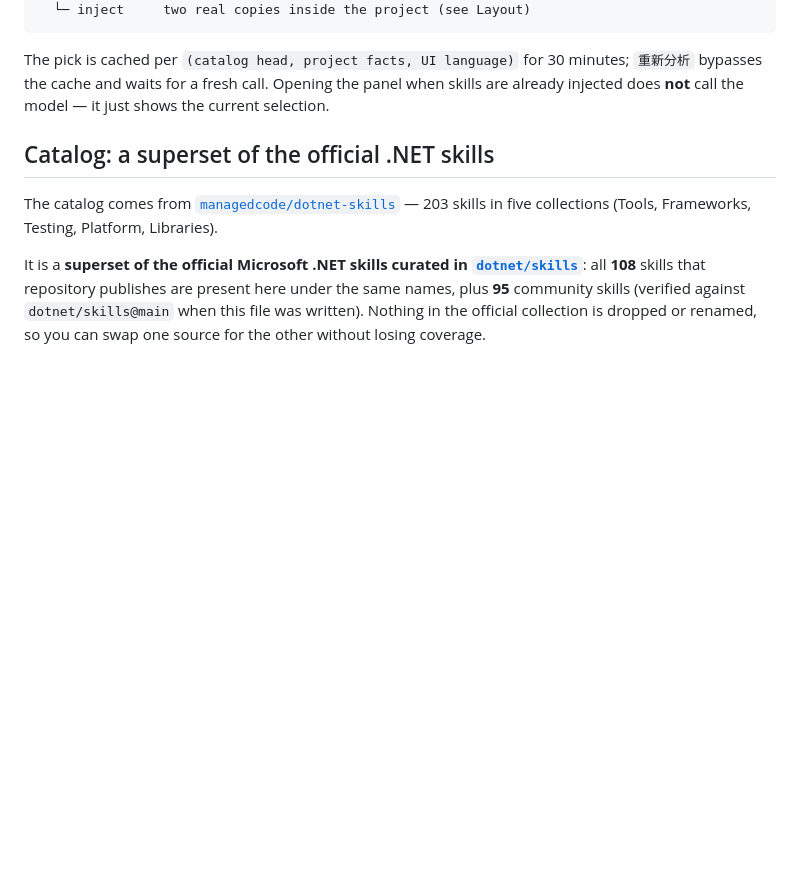
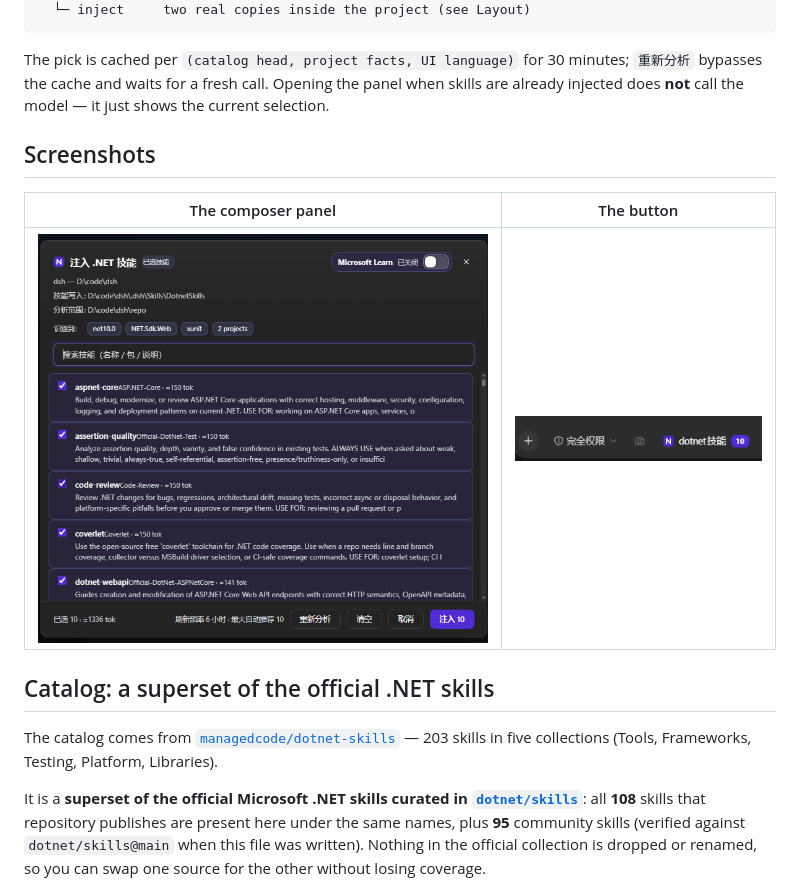
Before and after one commit to SiriusWJ/dsh-dotnet-skills, a Markdown page: README.md, the part around the change. GitHub-like rendering; pictures changed too: assets/screenshots/button.png (added), assets/screenshots/panel.png (added); blank space fills up the shorter version.

Commit message:
docs: ship storefront screenshots (panel + composer button) via screenshots.json and both READMEs

```diff
--- a/README.md
+++ b/README.md
@@ -20,6 +20,11 @@ composer button (dotnet技能)
 
 The pick is cached per `(catalog head, project facts, UI language)` for 30 minutes; `重新分析` bypasses the cache and waits for a fresh call. Opening the panel when skills are already injected does **not** call the model — it just shows the current selection.
 
+## Screenshots
+
+| The composer panel | The button |
+|---|---|
+| ![Panel: the model's picks with reasons, the Learn switch, and the settings in force](assets/screenshots/panel.png) | ![Composer button with the injected count](assets/screenshots/button.png) |
 ## Catalog: a superset of the official .NET skills
 
 The catalog comes from [`managedcode/dotnet-skills`](https://github.com/managedcode/dotnet-skills) — 203 skills in five collections (Tools, Frameworks, Testing, Platform, Libraries).
```
Also changed, not shown: README.zh.md (+5 -0 lines), 2 other files.
